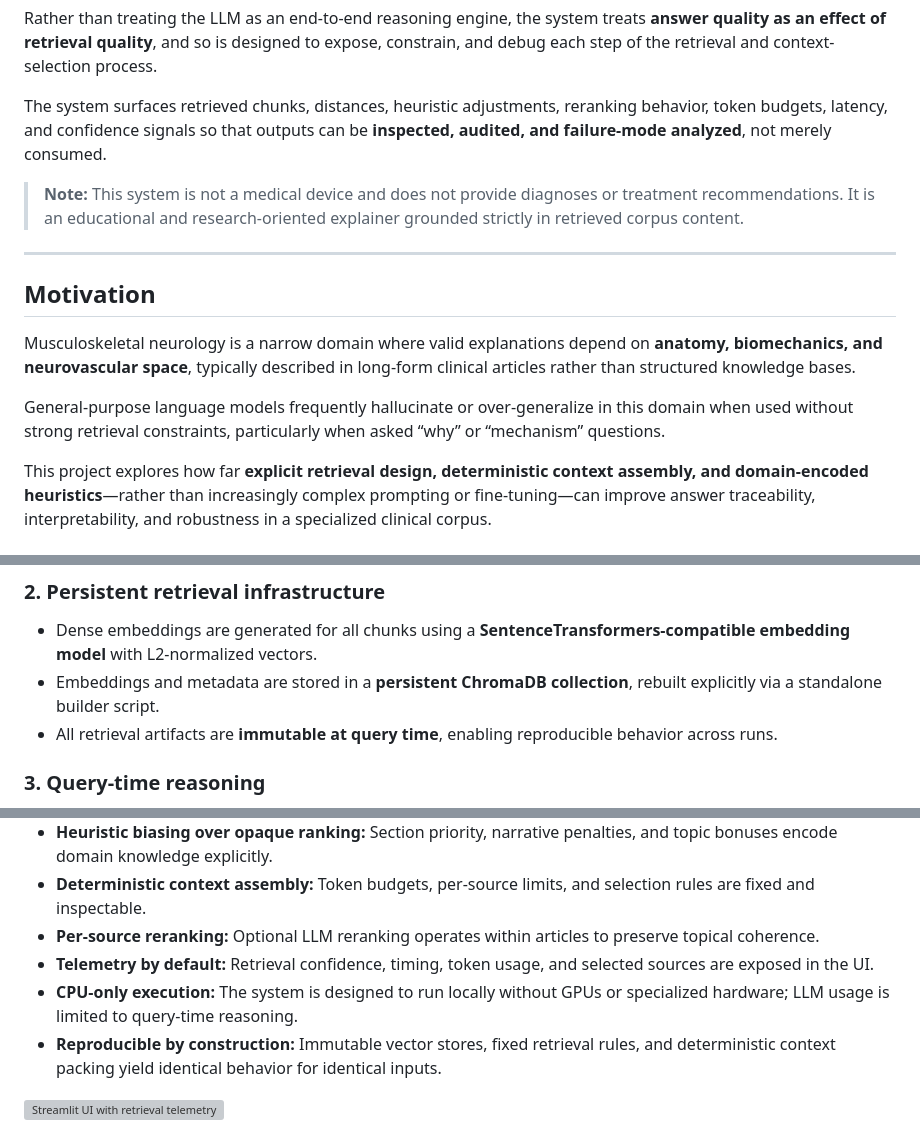
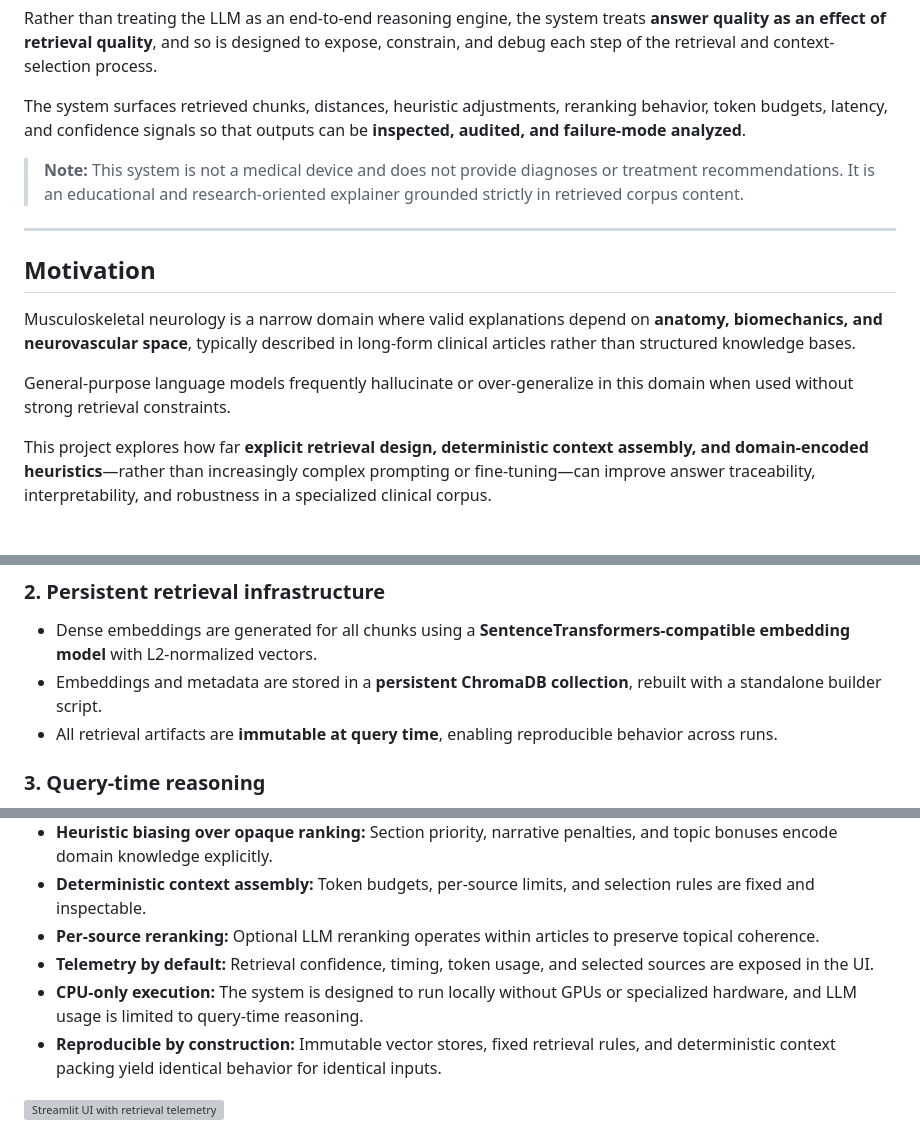
Before and after one commit to Deepak-DCB/MSK_RAG_Chatbot, a Markdown page: README.md, 3 parts joined by grey strips. Drawn GitHub-style; grey boxes are pictures that could not be loaded.

Commit message:
Refine README for clarity and conciseness

```diff
--- a/README.md
+++ b/README.md
@@ -17,7 +17,7 @@ This repository implements a **retrieval-augmented question answering (RAG) syst
 
 Rather than treating the LLM as an end-to-end reasoning engine, the system treats **answer quality as an effect of retrieval quality**, and so is designed to expose, constrain, and debug each step of the retrieval and context-selection process.
 
-The system surfaces retrieved chunks, distances, heuristic adjustments, reranking behavior, token budgets, latency, and confidence signals so that outputs can be **inspected, audited, and failure-mode analyzed**, not merely consumed.
+The system surfaces retrieved chunks, distances, heuristic adjustments, reranking behavior, token budgets, latency, and confidence signals so that outputs can be **inspected, audited, and failure-mode analyzed**.
 
 > **Note:** This system is not a medical device and does not provide diagnoses or treatment recommendations. It is an educational and research-oriented explainer grounded strictly in retrieved corpus content.
 
@@ -27,7 +27,7 @@ The system surfaces retrieved chunks, distances, heuristic adjustments, rerankin
 
 Musculoskeletal neurology is a narrow domain where valid explanations depend on **anatomy, biomechanics, and neurovascular space**, typically described in long-form clinical articles rather than structured knowledge bases.
 
-General-purpose language models frequently hallucinate or over-generalize in this domain when used without strong retrieval constraints, particularly when asked “why” or “mechanism” questions.
+General-purpose language models frequently hallucinate or over-generalize in this domain when used without strong retrieval constraints.
 
 This project explores how far **explicit retrieval design, deterministic context assembly, and domain-encoded heuristics**—rather than increasingly complex prompting or fine-tuning—can improve answer traceability, interpretability, and robustness in a specialized clinical corpus.
 
@@ -47,7 +47,7 @@ The system is structured as a **three-stage pipeline**: offline corpus processin
 ### 2. Persistent retrieval infrastructure
 
 - Dense embeddings are generated for all chunks using a **SentenceTransformers-compatible embedding model** with L2-normalized vectors.
-- Embeddings and metadata are stored in a **persistent ChromaDB collection**, rebuilt explicitly via a standalone builder script.
+- Embeddings and metadata are stored in a **persistent ChromaDB collection**, rebuilt with a standalone builder script.
 - All retrieval artifacts are **immutable at query time**, enabling reproducible behavior across runs.
 
 ### 3. Query-time reasoning
@@ -77,7 +77,7 @@ For each user query:
 - **Deterministic context assembly:** Token budgets, per-source limits, and selection rules are fixed and inspectable.
 - **Per-source reranking:** Optional LLM reranking operates within articles to preserve topical coherence.
 - **Telemetry by default:** Retrieval confidence, timing, token usage, and selected sources are exposed in the UI.
-- **CPU-only execution:** The system is designed to run locally without GPUs or specialized hardware; LLM usage is limited to query-time reasoning.
+- **CPU-only execution:** The system is designed to run locally without GPUs or specialized hardware, and LLM usage is limited to query-time reasoning.
 - **Reproducible by construction:** Immutable vector stores, fixed retrieval rules, and deterministic context packing yield identical behavior for identical inputs.
 
 
```
